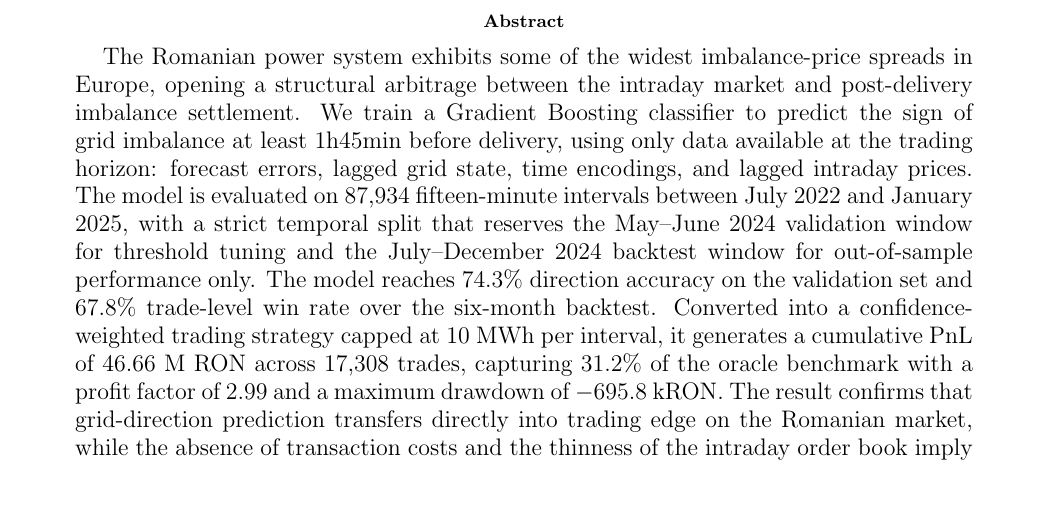
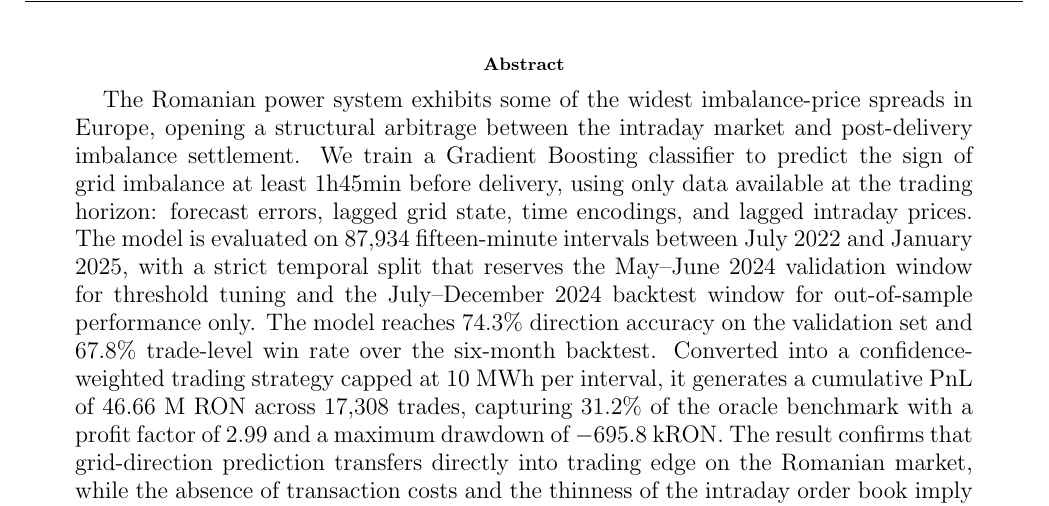
Before and after one commit to aurelianpanait/intraday-imbalance-arbitrage, a LaTeX paper (paper/main.tex): part of page 2 of 14, cut so that both start at the same text, the shorter picture padded with empty space. Compiled offline with pdfLaTeX.

Commit message:
paper: update with final Overleaf revisions

```diff
--- a/paper/main.tex
+++ b/paper/main.tex
@@ -11,6 +11,7 @@
 \usepackage{amsmath}
 \usepackage{booktabs}
 \usepackage{eurosym}
+\usepackage{fancyhdr}
 
 \usepackage[colorlinks=true, allcolors=black]{hyperref}
 \usepackage{balance}
@@ -19,6 +20,14 @@
 \title{Intraday vs Imbalance Arbitrage on the Romanian Day-Ahead Market}
 \author{Aurelian Andrei Panait}
 \date{April 2026}
+
+% ---------- Header ----------
+\pagestyle{fancy}
+\fancyhf{}
+\fancyhead[L]{\footnotesize Intraday vs Imbalance Arbitrage --- Romanian Power Market}
+\fancyhead[R]{\footnotesize A.~Panait --- MINES Paris~$\cdot$~PSL}
+\fancyfoot[C]{\thepage}
+\renewcommand{\headrulewidth}{0.2pt}
 
 \begin{document}
 
```
Also changed, not shown: paper/main.pdf.
